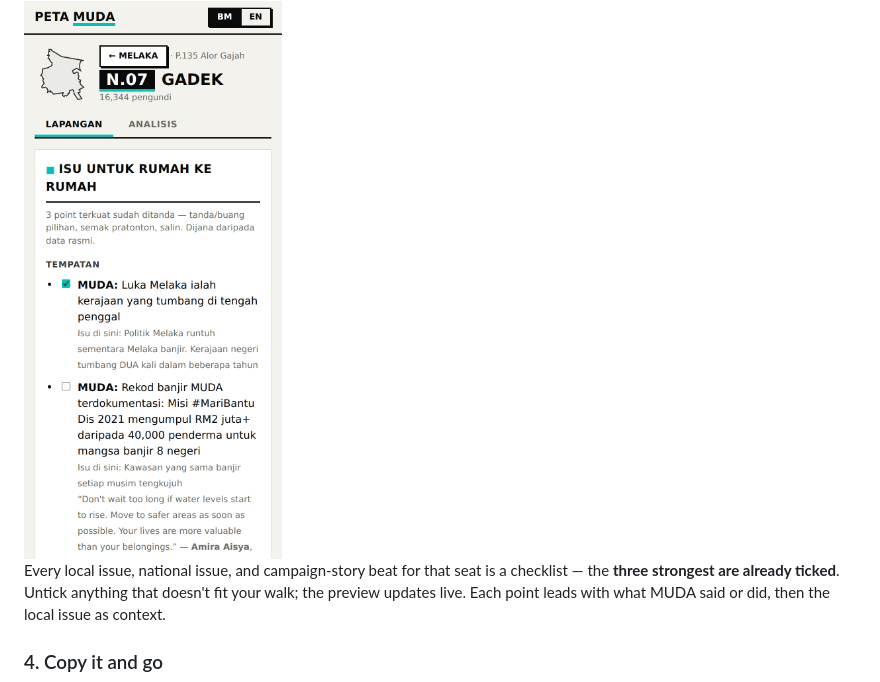
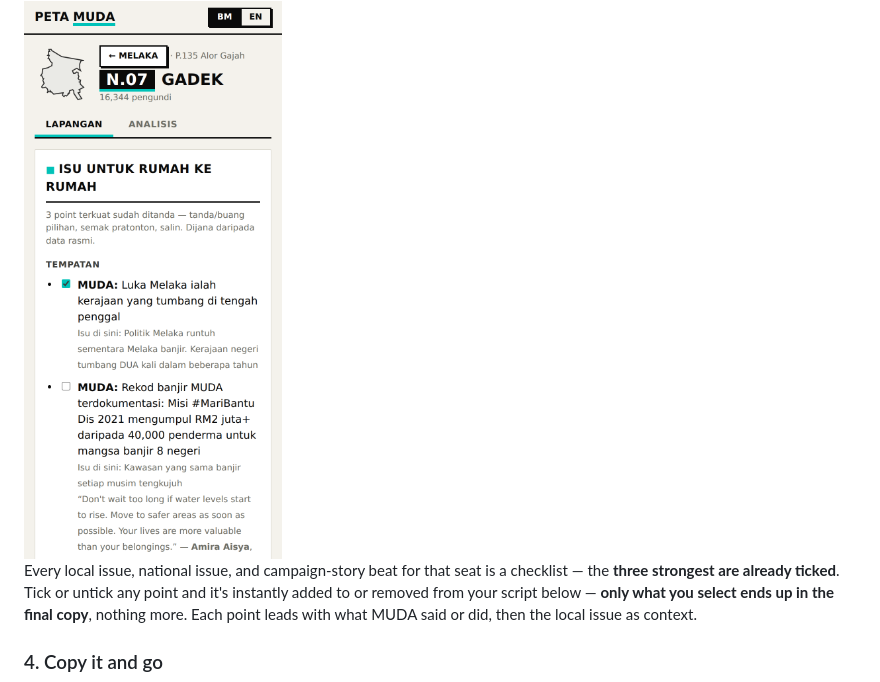
Before and after one commit to petamuda-data/peta-muda, a Markdown page: README.md, the part around the change. Drawn GitHub-style.

Commit message:
README: clarify checklist clicks build the script directly
Point 3 of the walkthrough said the preview 'updates live' without
spelling out the mechanic -- ticking/unticking a point directly adds
or removes it from the script, and only selected points make the
final copy. Made that explicit.

```diff
--- a/README.md
+++ b/README.md
@@ -38,7 +38,7 @@ All 28 Melaka seats, searchable by seat, area, or parliament name. Tap **"Bina s
 
 <img src="docs/screenshots/talking-points.png" width="260" alt="Talking-points checklist with the three strongest points pre-selected">
 
-Every local issue, national issue, and campaign-story beat for that seat is a checklist — the **three strongest are already ticked**. Untick anything that doesn't fit your walk; the preview updates live. Each point leads with what MUDA said or did, then the local issue as context.
+Every local issue, national issue, and campaign-story beat for that seat is a checklist — the **three strongest are already ticked**. Tick or untick any point and it's instantly added to or removed from your script below — **only what you select ends up in the final copy**, nothing more. Each point leads with what MUDA said or did, then the local issue as context.
 
 ### 4. Copy it and go
 
```
